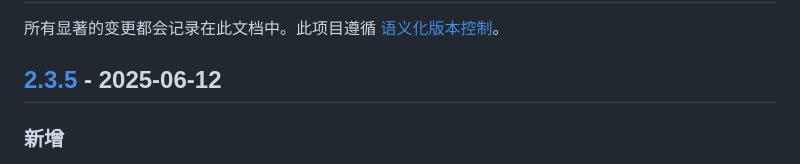
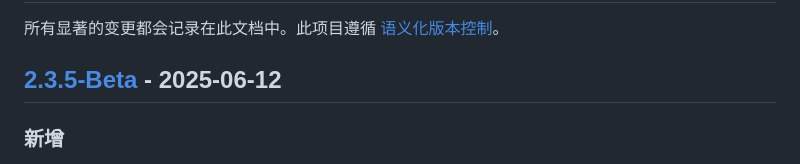
Before and after one commit to smysong/mediamaster-v2, a Markdown page: CHANGELOG.md, the part around the change printed below. Drawn GitHub-style.

Commit message:
v2.3.5
v2.3.5-beta

```diff
--- a/CHANGELOG.md
+++ b/CHANGELOG.md
@@ -2,7 +2,7 @@
 
 所有显著的变更都会记录在此文档中。此项目遵循 [语义化版本控制](https://semver.org/spec/v2.0.0.html)。
 
-##  [2.3.5] - 2025-06-12
+##  [2.3.5-Beta] - 2025-06-12
 
 ### 新增
 - 新增qbittorrent和transmission下载器使用api接口直接添加下载任务，自动化程序在检索并下载种子后会自动添加到下载器中开始下载。（无需配置下载器监听torrent目录，如需使用请将下载器种子监听功能关闭。为保障兼容性，推荐使用qBittorrent v5.0.0 以及transmission v4.0.0  以上版本）
```
Also changed, not shown: other parts of CHANGELOG.md (+1 -1 lines).
